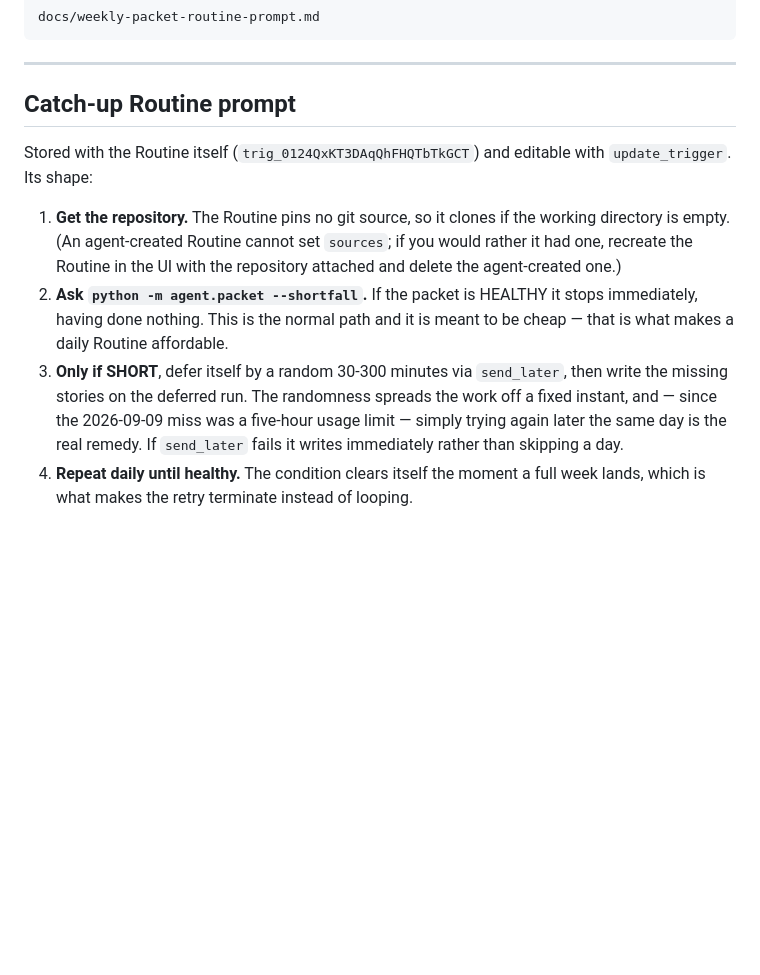
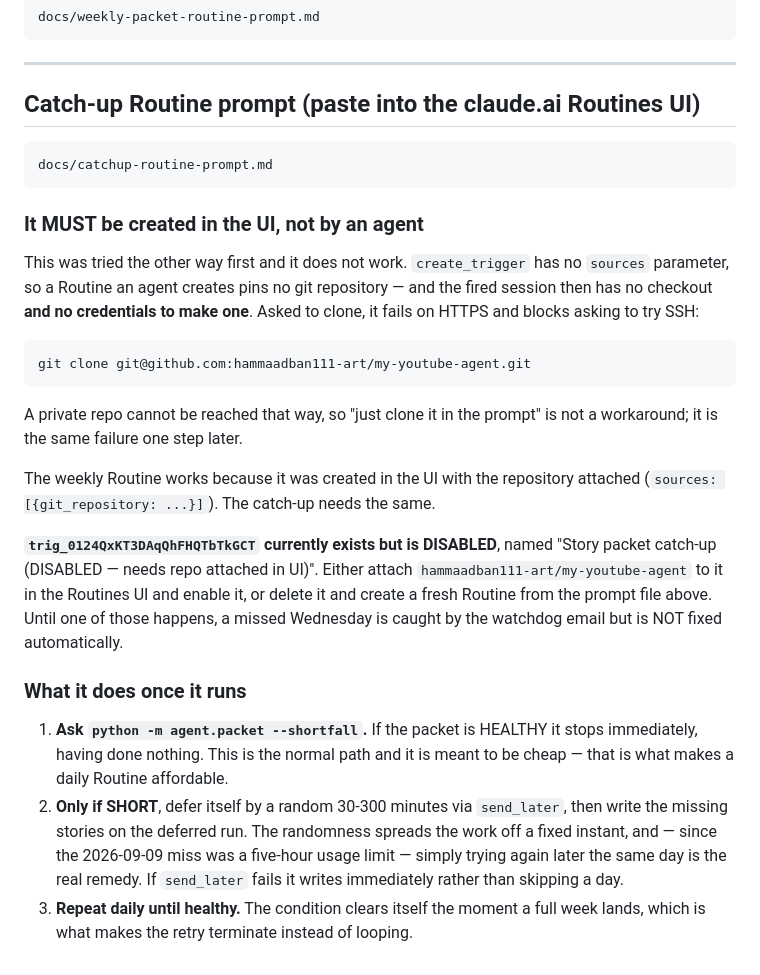
Before and after one commit to hammaadban111-art/my-youtube-agent, a Markdown page: docs/packet-routines.md, the part around the change. Rendered like a GitHub page; blank space fills up the shorter version.

```diff
--- a/docs/packet-routines.md
+++ b/docs/packet-routines.md
@@ -56,22 +56,41 @@ picking it out of prose:
 
 ---
 
-## Catch-up Routine prompt
+## Catch-up Routine prompt (paste into the claude.ai Routines UI)
 
-Stored with the Routine itself (`trig_0124QxKT3DAqQhFHQTbTkGCT`) and editable
-with `update_trigger`. Its shape:
+    docs/catchup-routine-prompt.md
 
-1. **Get the repository.** The Routine pins no git source, so it clones if the
-   working directory is empty. (An agent-created Routine cannot set `sources`;
-   if you would rather it had one, recreate the Routine in the UI with the
-   repository attached and delete the agent-created one.)
-2. **Ask `python -m agent.packet --shortfall`.** If the packet is HEALTHY it
+### It MUST be created in the UI, not by an agent
+
+This was tried the other way first and it does not work. `create_trigger` has
+no `sources` parameter, so a Routine an agent creates pins no git repository —
+and the fired session then has no checkout **and no credentials to make one**.
+Asked to clone, it fails on HTTPS and blocks asking to try SSH:
+
+    git clone git@github.com:hammaadban111-art/my-youtube-agent.git
+
+A private repo cannot be reached that way, so "just clone it in the prompt" is
+not a workaround; it is the same failure one step later.
+
+The weekly Routine works because it was created in the UI with the repository
+attached (`sources: [{git_repository: ...}]`). The catch-up needs the same.
+
+**`trig_0124QxKT3DAqQhFHQTbTkGCT` currently exists but is DISABLED**, named
+"Story packet catch-up (DISABLED — needs repo attached in UI)". Either attach
+`hammaadban111-art/my-youtube-agent` to it in the Routines UI and enable it, or
+delete it and create a fresh Routine from the prompt file above. Until one of
+those happens, a missed Wednesday is caught by the watchdog email but is NOT
+fixed automatically.
+
+### What it does once it runs
+
+1. **Ask `python -m agent.packet --shortfall`.** If the packet is HEALTHY it
    stops immediately, having done nothing. This is the normal path and it is
    meant to be cheap — that is what makes a daily Routine affordable.
-3. **Only if SHORT**, defer itself by a random 30-300 minutes via `send_later`,
+2. **Only if SHORT**, defer itself by a random 30-300 minutes via `send_later`,
    then write the missing stories on the deferred run. The randomness spreads
    the work off a fixed instant, and — since the 2026-09-09 miss was a five-hour
    usage limit — simply trying again later the same day is the real remedy.
    If `send_later` fails it writes immediately rather than skipping a day.
-4. **Repeat daily until healthy.** The condition clears itself the moment a full
+3. **Repeat daily until healthy.** The condition clears itself the moment a full
    week lands, which is what makes the retry terminate instead of looping.
```
Also changed, not shown: docs/catchup-routine-prompt.md (added, +192 -0 lines).
